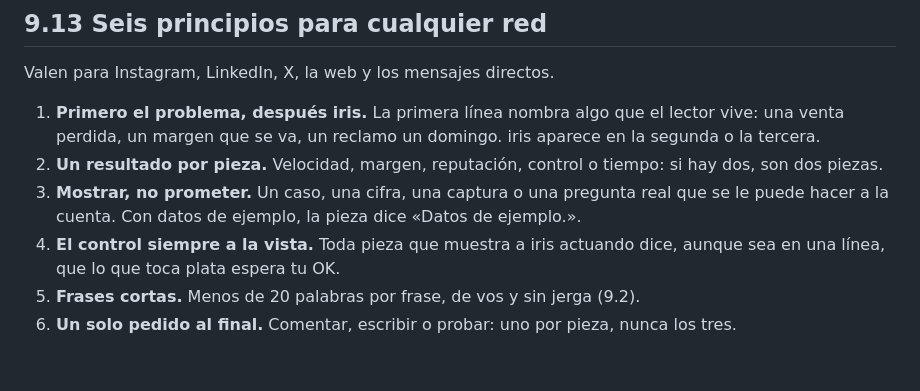
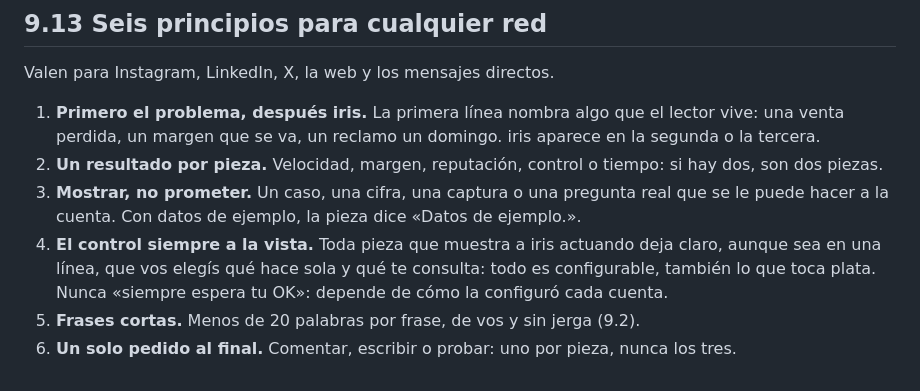
Before and after one commit to Iris-Agents/iris-brand, a Markdown page: guide/09-voz-y-tono.md, the part around the change. Drawn GitHub-style.

Commit message:
docs(voz): el control es configurable, no «siempre espera tu OK»
Cada cuenta elige qué hace iris sola y qué le consulta, también en lo que toca plata (01 1.4 y
9.13). La promesa de siempre sigue: trabaja solo donde vos lo dejás; si no decidiste, te espera.

Co-Authored-By: Claude Opus 5.5 <noreply@anthropic.com>

```diff
--- a/guide/09-voz-y-tono.md
+++ b/guide/09-voz-y-tono.md
@@ -228,7 +228,8 @@ Valen para Instagram, LinkedIn, X, la web y los mensajes directos.
    piezas.
 3. **Mostrar, no prometer.** Un caso, una cifra, una captura o una pregunta real que se le puede
    hacer a la cuenta. Con datos de ejemplo, la pieza dice «Datos de ejemplo.».
-4. **El control siempre a la vista.** Toda pieza que muestra a iris actuando dice, aunque sea en
-   una línea, que lo que toca plata espera tu OK.
+4. **El control siempre a la vista.** Toda pieza que muestra a iris actuando deja claro, aunque sea
+   en una línea, que vos elegís qué hace sola y qué te consulta: todo es configurable, también lo
+   que toca plata. Nunca «siempre espera tu OK»: depende de cómo la configuró cada cuenta.
 5. **Frases cortas.** Menos de 20 palabras por frase, de vos y sin jerga (9.2).
 6. **Un solo pedido al final.** Comentar, escribir o probar: uno por pieza, nunca los tres.
```
Also changed, not shown: guide/01-esencia.md (+1 -1 lines).
